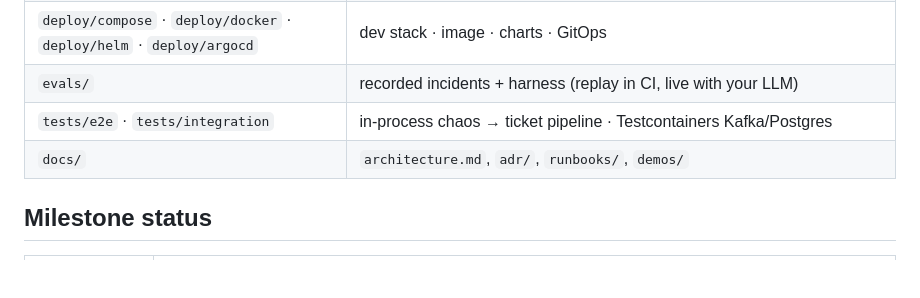
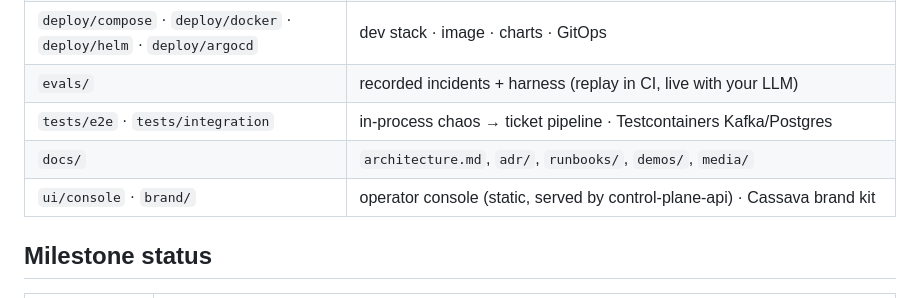
Before and after one commit to PG-rUNTIME/AIOPS, a Markdown page: README.md, the part around one of its changes. GitHub-like rendering; blank space fills up the shorter version.

```diff
--- a/README.md
+++ b/README.md
@@ -56,7 +81,8 @@ Plug in your LLM by setting `AIOPS_LLM__BASE_URL`, `AIOPS_LLM__MODEL` and `AIOPS
 | `deploy/compose` · `deploy/docker` · `deploy/helm` · `deploy/argocd` | dev stack · image · charts · GitOps |
 | `evals/` | recorded incidents + harness (replay in CI, live with your LLM) |
 | `tests/e2e` · `tests/integration` | in-process chaos → ticket pipeline · Testcontainers Kafka/Postgres |
-| `docs/` | `architecture.md`, `adr/`, `runbooks/`, `demos/` |
+| `docs/` | `architecture.md`, `adr/`, `runbooks/`, `demos/`, `media/` |
+| `ui/console` · `brand/` | operator console (static, served by control-plane-api) · Cassava brand kit |
 
 ## Milestone status
 
```
Also changed, not shown: other parts of README.md (+43 -18 lines), docs/adr/0014-operator-console-and-brand.md (added, +25 -0 lines), docs/architecture.md (+2 -1 lines), docs/media/console-approvals.png (added), docs/media/console-incident-detail.png (added), docs/media/console-incidents.png (added), docs/media/console-quality.png (added), 4 other files.
